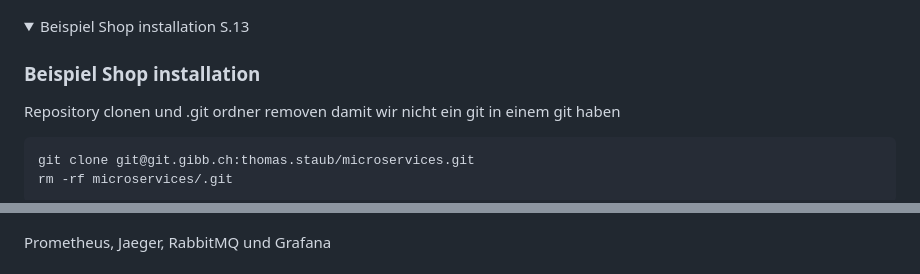
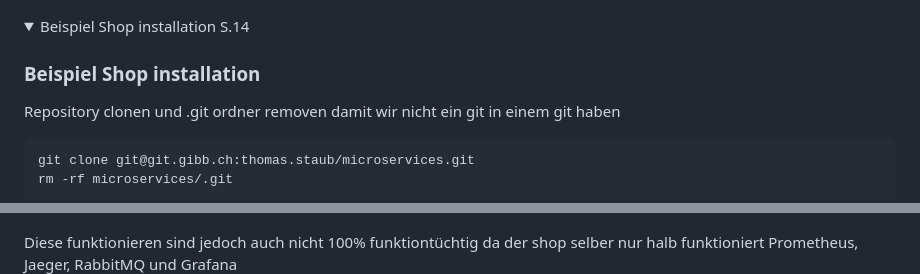
Before and after one commit to Tambinos/M347, a Markdown page: README.md, 2 parts joined by grey strips. Rendered like a GitHub page; folded sections open.

```diff
--- a/README.md
+++ b/README.md
@@ -236,7 +236,7 @@ version: '3'
   ![Alt text](portainer-app-running.png "Portainer logged in")
 </details>
 <details>
-  <summary>Beispiel Shop installation S.13</summary>
+  <summary>Beispiel Shop installation S.14</summary>
   <h3>Beispiel Shop installation</h3>
 
   Repository clonen und .git ordner removen damit wir nicht ein git in einem git haben
@@ -255,7 +255,7 @@ version: '3'
   Ansich sollte nun alles funktionieren jedoch war dies nicht der fall bei mir alles bis auf die inventory catalog und store wo folgender error auftritt
   ![Alt text](shop-error.png "shop error")
 
-  Prometheus, Jaeger, RabbitMQ und Grafana
+  Diese funktionieren sind jedoch auch nicht 100% funktiontüchtig da der shop selber nur halb funktioniert Prometheus, Jaeger, RabbitMQ und Grafana
   ![Alt text](rabbitmq.png "rabbitmq")
   ![Alt text](jaeger.png "jeager")
   ![Alt text](prometheus.png "prometheus")
```
